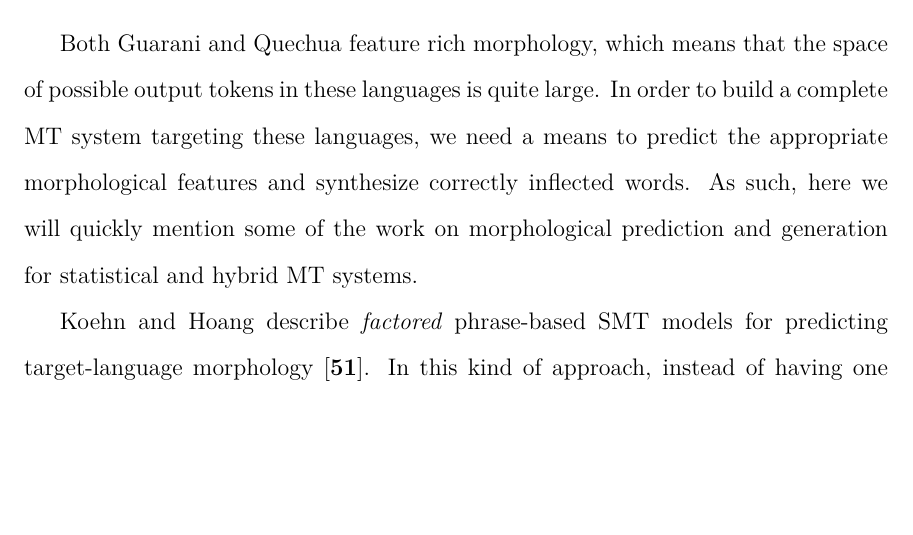
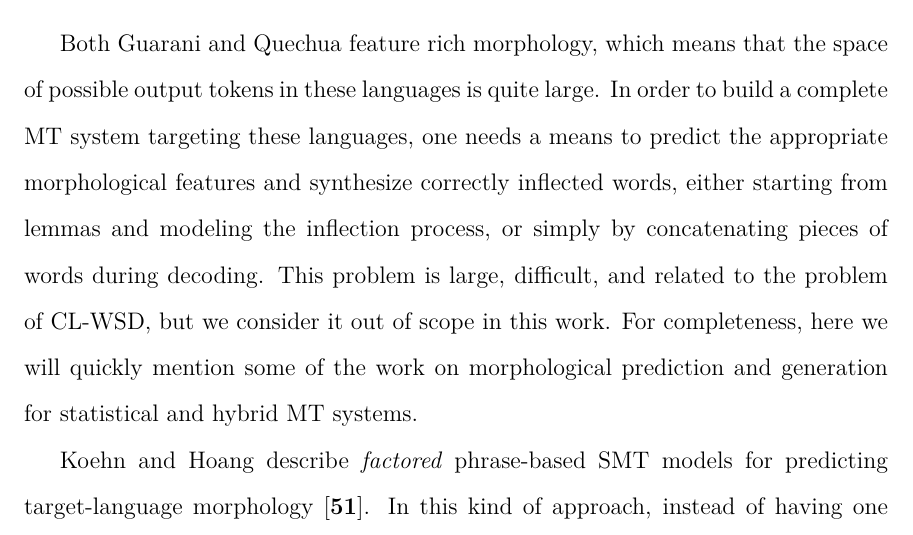
Before and after one commit to alexrudnick/dissertation, a LaTeX thesis (dissertation/dissertation.tex, which reads dissertation/relatedwork.tex): part of page 42 of 162, cut so that both start at the same text, the shorter picture padded with empty space. Compiled offline with XeLaTeX.

Commit message:
update related work to note that morphological generation is out of scope

```diff
--- a/dissertation/relatedwork.tex
+++ b/dissertation/relatedwork.tex
@@ -342,10 +342,14 @@ sentences in a second language but facing gaps in their vocabulary.
 \section{Translation into Morphologically Rich Languages}
 Both Guarani and Quechua feature rich morphology, which means that the space of
 possible output tokens in these languages is quite large. In order to build a
-complete MT system targeting these languages, we need a means to predict the
-appropriate morphological features and synthesize correctly inflected words. As
-such, here we will quickly mention some of the work on morphological prediction
-and generation for statistical and hybrid MT systems.
+complete MT system targeting these languages, one needs a means to predict the
+appropriate morphological features and synthesize correctly inflected words,
+either starting from lemmas and modeling the inflection process, or simply by
+concatenating pieces of words during decoding. This problem is large,
+difficult, and related to the problem of CL-WSD, but we consider it out of
+scope in this work. For completeness, here we will quickly mention some of the
+work on morphological prediction and generation for statistical and hybrid MT
+systems.
 
 Koehn and Hoang describe \emph{factored} phrase-based SMT models for predicting
 target-language morphology \cite{koehn-hoang:2007:EMNLP-CoNLL2007}. In this
```
